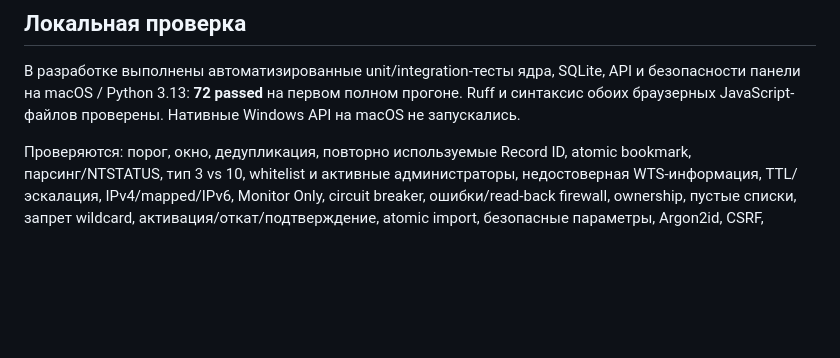
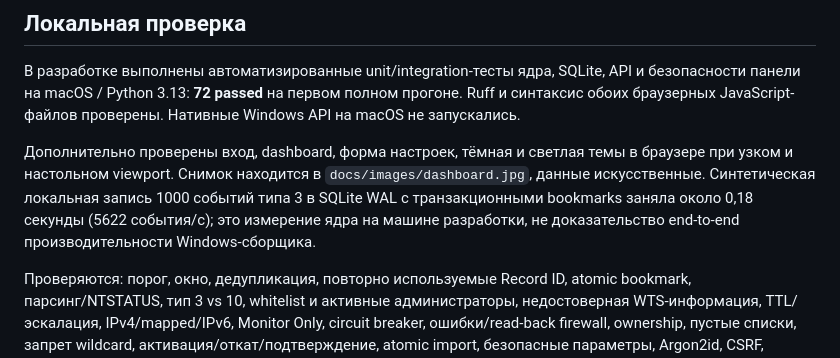
Before and after one commit to tolabzik/RDP_GUARD, a Markdown page: docs/TEST_REPORT.md, the part around the change. Drawn GitHub-style; blank space fills up the shorter version.

```diff
--- a/docs/TEST_REPORT.md
+++ b/docs/TEST_REPORT.md
@@ -3,6 +3,8 @@
 ## Локальная проверка
 
 В разработке выполнены автоматизированные unit/integration-тесты ядра, SQLite, API и безопасности панели на macOS / Python 3.13: **72 passed** на первом полном прогоне. Ruff и синтаксис обоих браузерных JavaScript-файлов проверены. Нативные Windows API на macOS не запускались.
+
+Дополнительно проверены вход, dashboard, форма настроек, тёмная и светлая темы в браузере при узком и настольном viewport. Снимок находится в `docs/images/dashboard.jpg`, данные искусственные. Синтетическая локальная запись 1000 событий типа 3 в SQLite WAL с транзакционными bookmarks заняла около 0,18 секунды (5622 события/с); это измерение ядра на машине разработки, не доказательство end-to-end производительности Windows-сборщика.
 
 Проверяются: порог, окно, дедупликация, повторно используемые Record ID, atomic bookmark, парсинг/NTSTATUS, тип 3 vs 10, whitelist и активные администраторы, недостоверная WTS-информация, TTL/эскалация, IPv4/mapped/IPv6, Monitor Only, circuit breaker, ошибки/read-back firewall, ownership, пустые списки, запрет wildcard, активация/откат/подтверждение, atomic import, безопасные параметры, Argon2id, CSRF, loopback, Origin/Host, session expiry/logout, login throttling, подмена RPC-идентичности и экспорт без секретов.
 
```
Also changed, not shown: README.md (+4 -0 lines), docs/images/dashboard.jpg (added), 8 other files.
